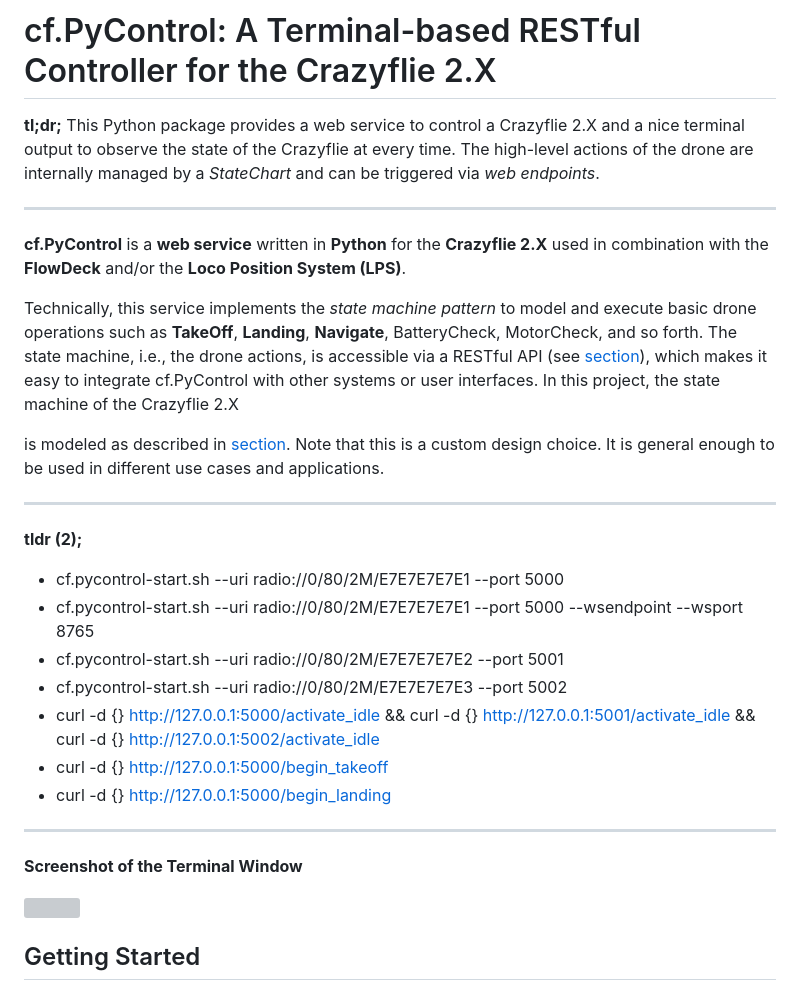
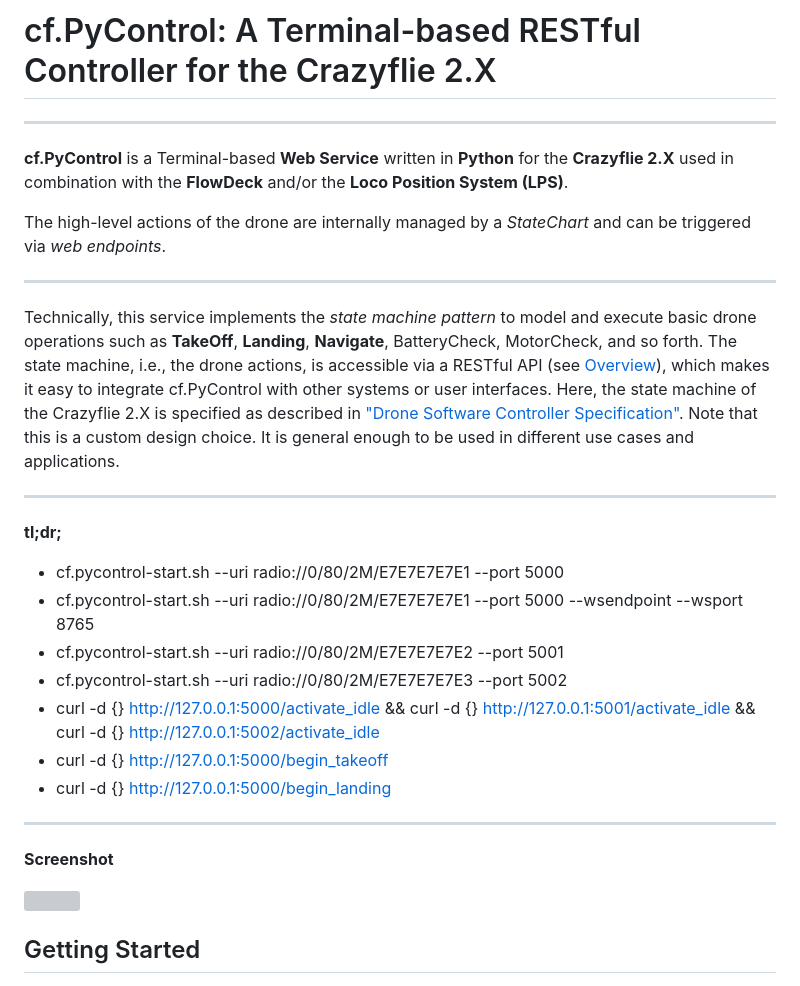
Before and after one commit to UniAgent-CyberPhysicalAssets/cps.asset.crazyflie, a Markdown page: controller/cf.PyControl/README.md, the part around the change. Rendered like a GitHub page; grey boxes are pictures that could not be loaded.

Commit message:
documentation

```diff
--- a/controller/cf.PyControl/README.md
+++ b/controller/cf.PyControl/README.md
@@ -1,20 +1,20 @@
 # cf.PyControl: A Terminal-based RESTful Controller for the Crazyflie 2.X
+----
 
-**tl;dr;** This Python package provides a web service to control a Crazyflie 2.X and a nice terminal output to observe the state of the Crazyflie at every time. The high-level actions of the drone are internally managed by a *StateChart* and can be triggered via *web endpoints*.
+**cf.PyControl** is a Terminal-based **Web Service** written in **Python** for the **Crazyflie 2.X** used in combination with the **FlowDeck** and/or the **Loco Position System (LPS)**.
+
+The high-level actions of the drone are internally managed by a *StateChart* and can be triggered via *web endpoints*.
 
 ----
 
-**cf.PyControl** is a **web service** written in **Python** for the **Crazyflie 2.X** used in combination with the **FlowDeck** and/or the **Loco Position System (LPS)**.
-
-Technically, this service implements the *state machine pattern* to model and execute basic drone operations such as **TakeOff**, **Landing**, **Navigate**, BatteryCheck, MotorCheck, and so forth. The state machine, i.e., the drone actions, is accessible via a RESTful API (see [section](#controlling-the-state-machine)), which makes it easy to integrate cf.PyControl with other systems or user interfaces. In this project, the state machine of the Crazyflie 2.X
-
-[^1]: A state machine is a model that describes the behavior of the Crazyflie 2.X using the notion of states and transitions. Each transition is labeled with an action. Thus, each transition maps to an action, which represents and implements the specific low-level code of the cflib Python library for this specific state and transition of the drone.
-
- is modeled as described in [section](#drone-system-specification). Note that this is a custom design choice. It is general enough to be used in different use cases and applications.
+Technically, this service implements the *state machine pattern* to model and execute basic drone operations such as **TakeOff**, **Landing**, **Navigate**, BatteryCheck, MotorCheck, and so forth. The state machine, i.e., the drone actions, is accessible via a RESTful API (see [Overview](#overview)), which makes it easy to integrate cf.PyControl with other systems or user interfaces.
+Here, the state machine of the Crazyflie 2.X is specified as described in ["Drone Software Controller Specification"](Development.md).
+Note that this is a custom design choice.
+It is general enough to be used in different use cases and applications.
 
 ----
 
-**tldr (2);**
+**tl;dr;**
 
 - cf.pycontrol-start.sh --uri radio://0/80/2M/E7E7E7E7E1 --port 5000
 - cf.pycontrol-start.sh --uri radio://0/80/2M/E7E7E7E7E1 --port 5000 --wsendpoint --wsport 8765
@@ -26,7 +26,7 @@ Technically, this service implements the *state machine pattern* to model and ex
 
 ----
 
-**Screenshot of the Terminal Window**
+**Screenshot**
 
 <img src="docs/cf-pycontrol-terminal-screenshot.jpg" alt="" style="zoom: 54%;" />
 
```
Also changed, not shown: controller/cf.PyControl/Development.md (+3 -0 lines).
